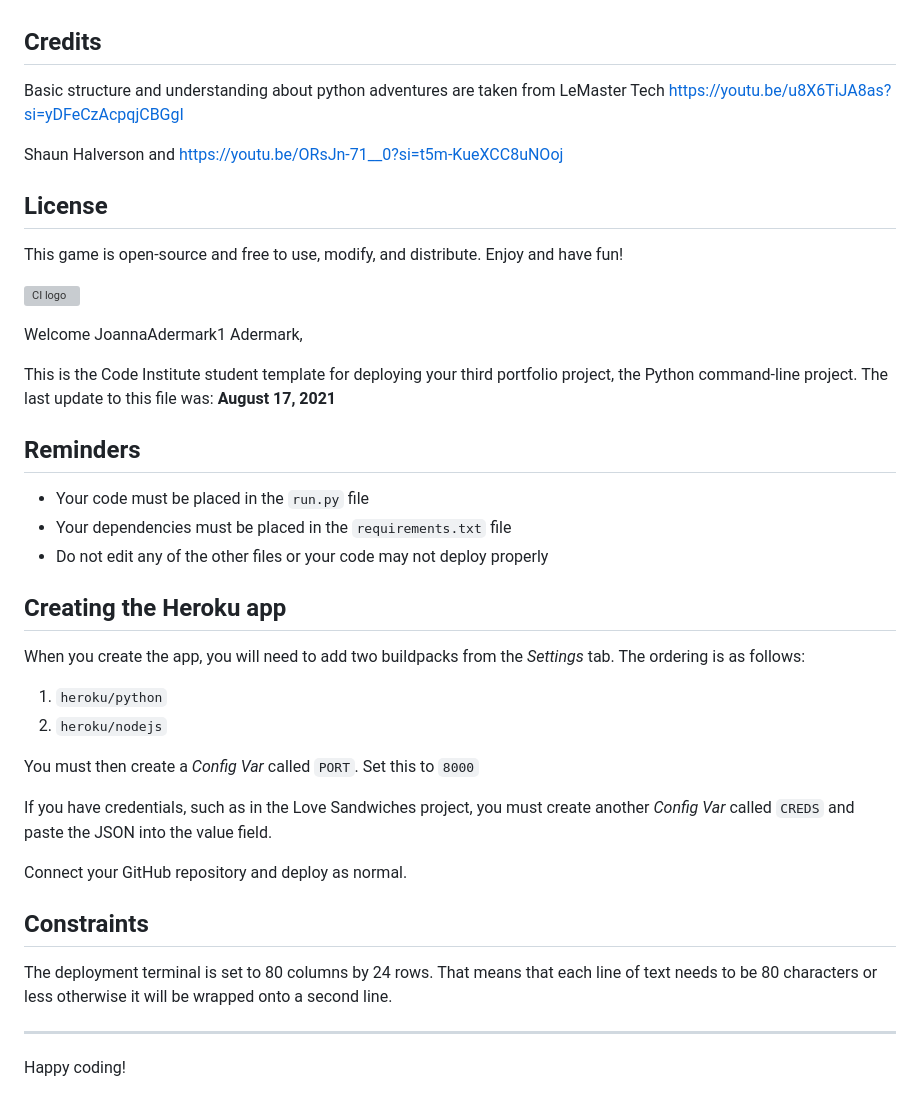
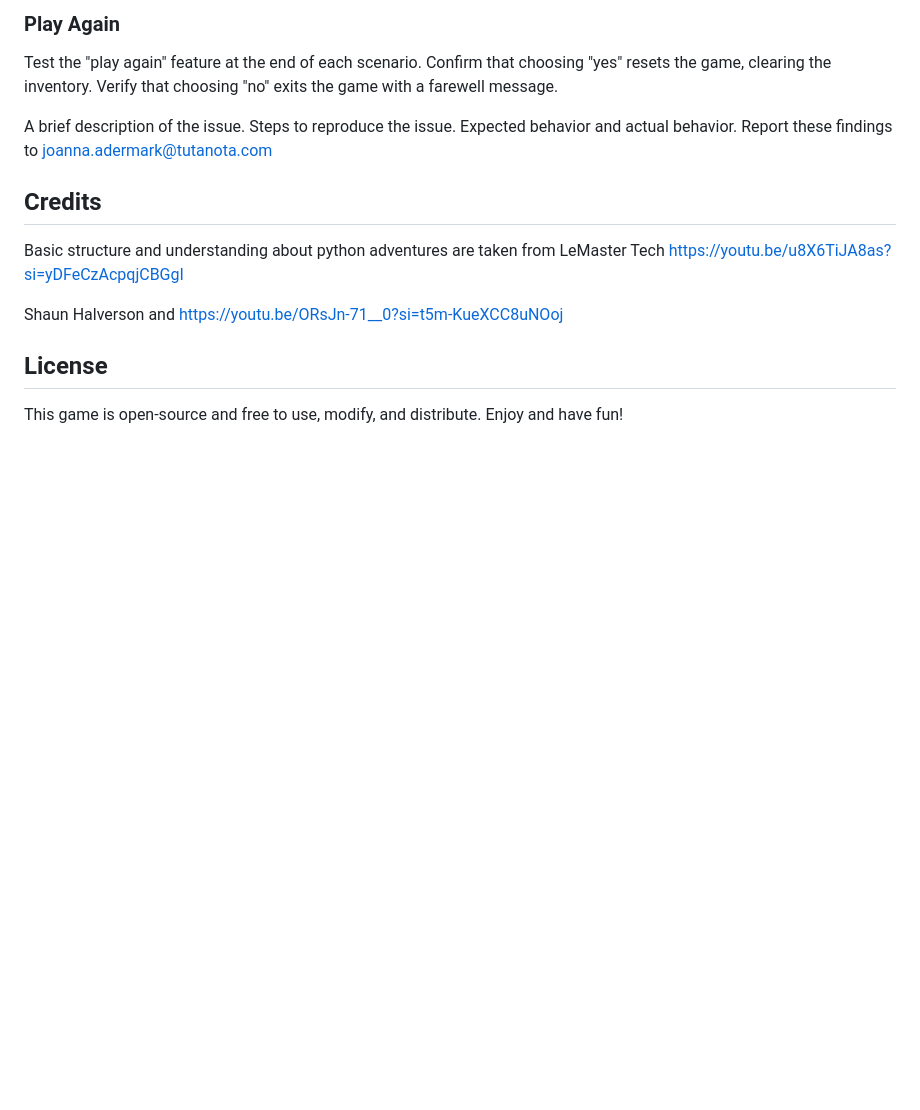
Before and after one commit to JoannaAdermark1/The_Dragon_Room, a Markdown page: README.md, the part around one of its changes. Rendered like a GitHub page; blank space fills up the shorter version; grey boxes are pictures that could not be loaded.

```diff
--- a/README.md
+++ b/README.md
@@ -57,3 +109,13 @@ Follow the on-screen prompts and make your choices.
+### Play Again
+Test the "play again" feature at the end of each scenario.
+Confirm that choosing "yes" resets the game, clearing the inventory.
+Verify that choosing "no" exits the game with a farewell message.
+
+A brief description of the issue.
+Steps to reproduce the issue.
+Expected behavior and actual behavior.
+Report these findings to joanna.adermark@tutanota.com
+
 ## Credits
 Basic structure and understanding about python adventures are taken from
 LeMaster Tech
@@ -64,40 +126,3 @@ and https://youtu.be/ORsJn-71__0?si=t5m-KueXCC8uNOoj
 
 ## License
 This game is open-source and free to use, modify, and distribute. Enjoy and have fun!
-
-
-
-
-
-
-![CI logo](https://codeinstitute.s3.amazonaws.com/fullstack/ci_logo_small.png)
-
-Welcome JoannaAdermark1 Adermark,
-
-This is the Code Institute student template for deploying your third portfolio project, the Python command-line project. The last update to this file was: **August 17, 2021**
-
-## Reminders
-
-* Your code must be placed in the `run.py` file
-* Your dependencies must be placed in the `requirements.txt` file
-* Do not edit any of the other files or your code may not deploy properly
-
-## Creating the Heroku app
-
-When you create the app, you will need to add two buildpacks from the _Settings_ tab. The ordering is as follows:
-
-1. `heroku/python`
-2. `heroku/nodejs`
-
-You must then create a _Config Var_ called `PORT`. Set this to `8000`
-
-If you have credentials, such as in the Love Sandwiches project, you must create another _Config Var_ called `CREDS` and paste the JSON into the value field.
-
-Connect your GitHub repository and deploy as normal.
-
-## Constraints
-
-The deployment terminal is set to 80 columns by 24 rows. That means that each line of text needs to be 80 characters or less otherwise it will be wrapped onto a second line.
-
------
-Happy coding!
```
Also changed, not shown: other parts of README.md (+52 -0 lines).
